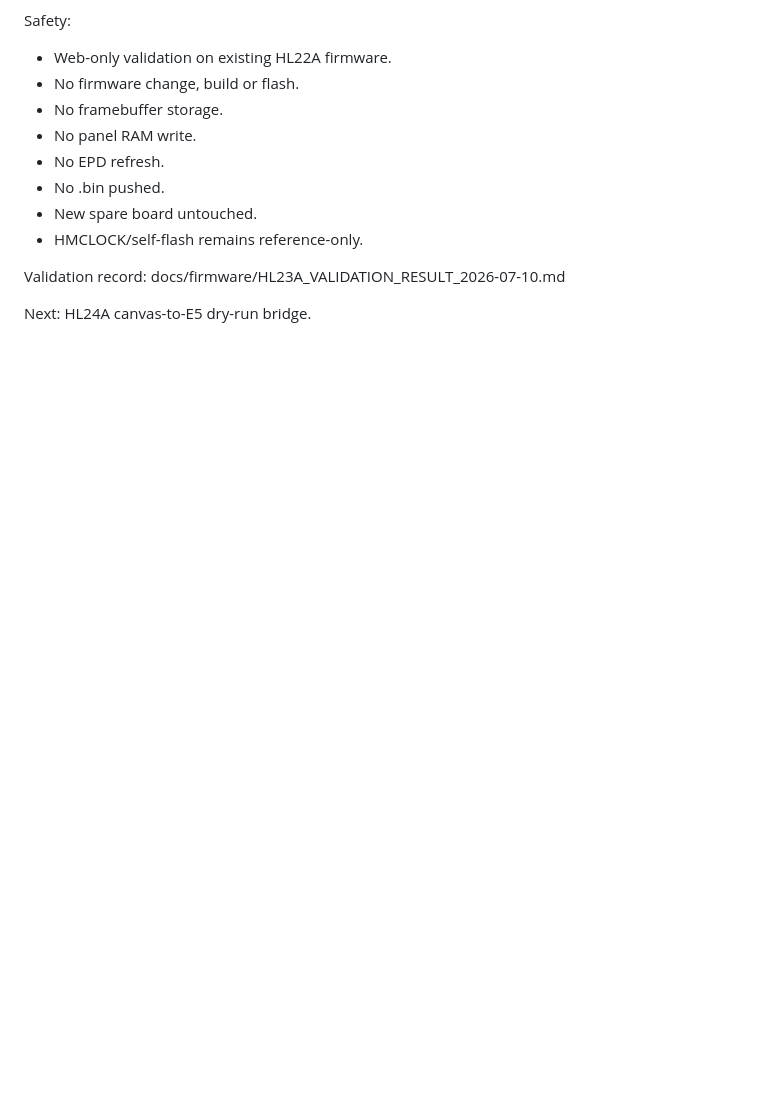
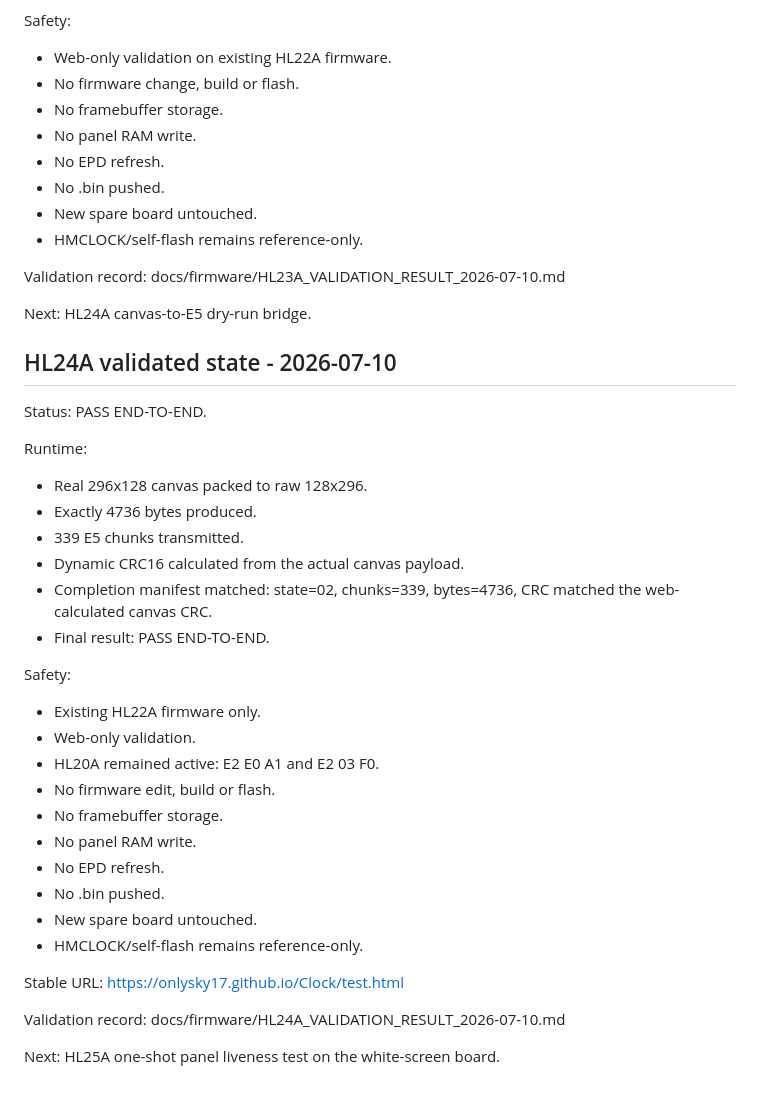
Before and after one commit to onlysky17/Clock, a Markdown page: docs/firmware/CURRENT_STATE.md, the part around the change. GitHub-like rendering; blank space fills up the shorter version.

Commit message:
docs: close HL24A canvas E5 validation

```diff
--- a/docs/firmware/CURRENT_STATE.md
+++ b/docs/firmware/CURRENT_STATE.md
@@ -365,3 +365,43 @@ docs/firmware/HL23A_VALIDATION_RESULT_2026-07-10.md
 
 Next:
 HL24A canvas-to-E5 dry-run bridge.
+
+## HL24A validated state - 2026-07-10
+
+Status:
+PASS END-TO-END.
+
+Runtime:
+- Real 296x128 canvas packed to raw 128x296.
+- Exactly 4736 bytes produced.
+- 339 E5 chunks transmitted.
+- Dynamic CRC16 calculated from the actual canvas payload.
+- Completion manifest matched:
+  state=02,
+  chunks=339,
+  bytes=4736,
+  CRC matched the web-calculated canvas CRC.
+- Final result:
+  PASS END-TO-END.
+
+Safety:
+- Existing HL22A firmware only.
+- Web-only validation.
+- HL20A remained active:
+  E2 E0 A1 and E2 03 F0.
+- No firmware edit, build or flash.
+- No framebuffer storage.
+- No panel RAM write.
+- No EPD refresh.
+- No .bin pushed.
+- New spare board untouched.
+- HMCLOCK/self-flash remains reference-only.
+
+Stable URL:
+https://onlysky17.github.io/Clock/test.html
+
+Validation record:
+docs/firmware/HL24A_VALIDATION_RESULT_2026-07-10.md
+
+Next:
+HL25A one-shot panel liveness test on the white-screen board.
```
Also changed, not shown: docs/firmware/HL24A_VALIDATION_RESULT_2026-07-10.md (added, +102 -0 lines), docs/handoff/EINK_HANDOFF_2026-07-09.md (+31 -0 lines).
